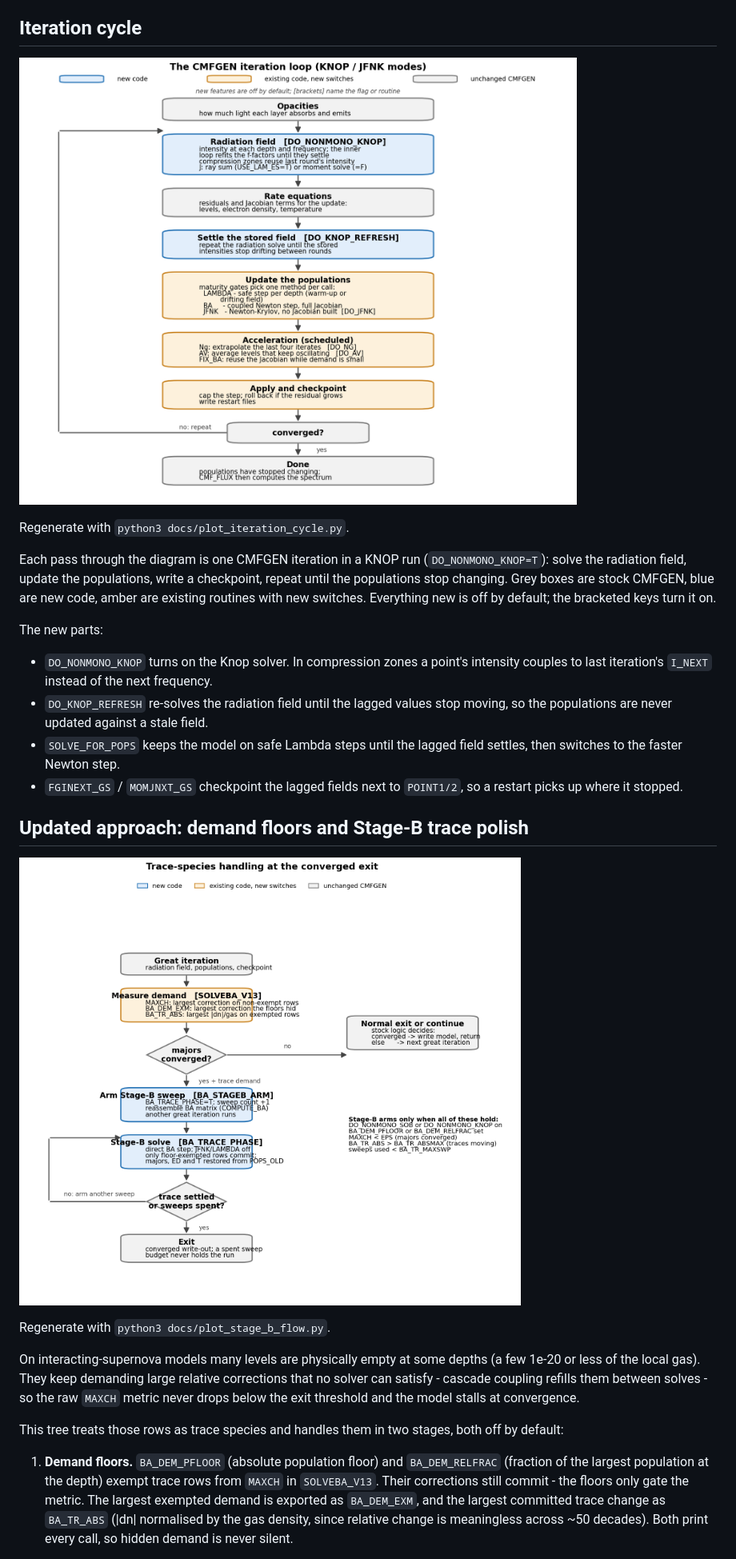
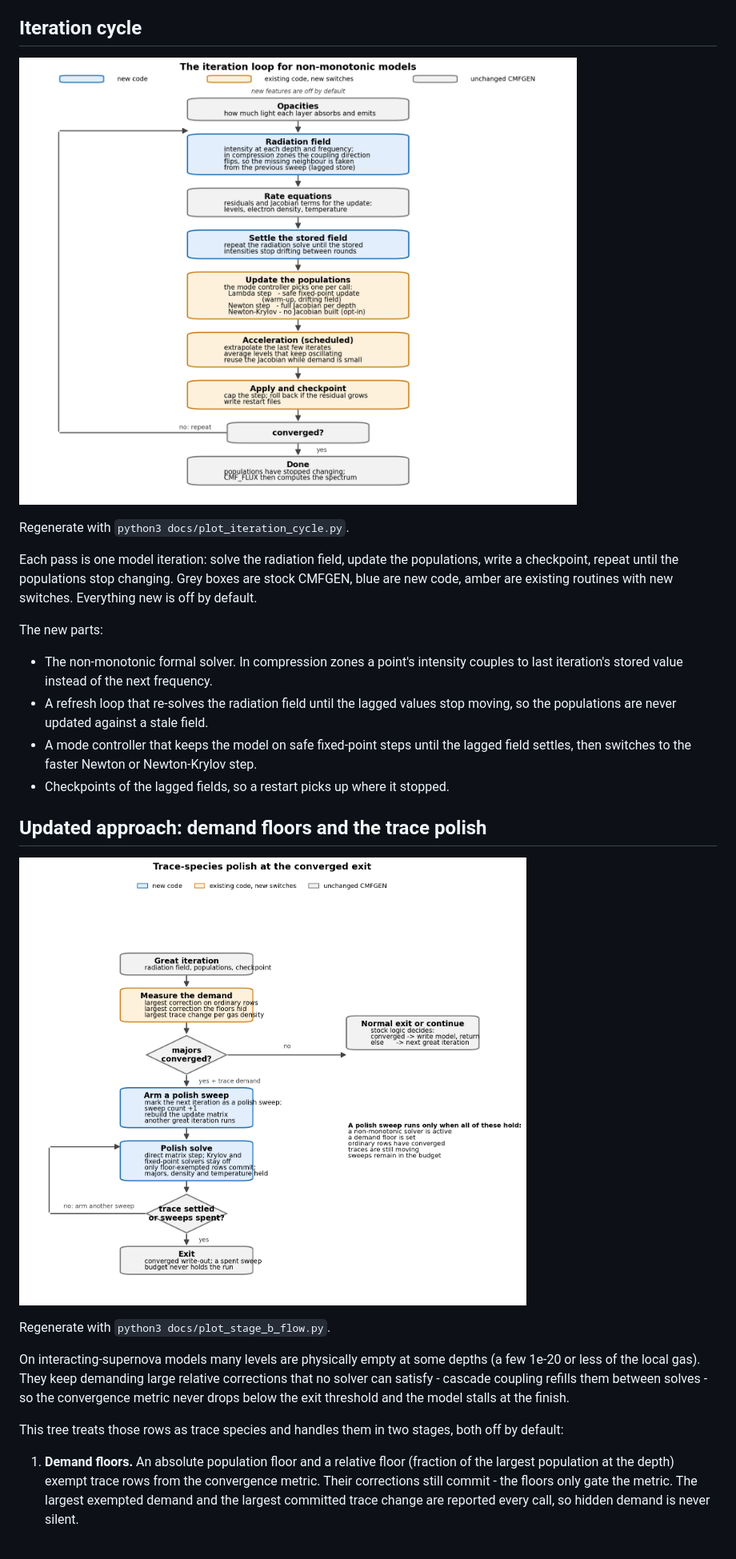
Before and after one commit to Astro-Sean/cmfgen-nonmono, a Markdown page: README.md, the part around one of its changes. Shown at 80% size. GitHub-like rendering; pictures changed too: docs/iteration_cycle.png, docs/stage_b_flow.png.

```diff
--- a/README.md
+++ b/README.md
@@ -46,25 +81,24 @@ and removes the negative intensities.
 
 Regenerate with `python3 docs/plot_iteration_cycle.py`.
 
-Each pass through the diagram is one CMFGEN iteration in a KNOP run
-(`DO_NONMONO_KNOP=T`): solve the radiation field, update the
-populations, write a checkpoint, repeat until the populations stop
+Each pass is one model iteration: solve the radiation field, update
+the populations, write a checkpoint, repeat until the populations stop
 changing. Grey boxes are stock CMFGEN, blue are new code, amber are
-existing routines with new switches. Everything new is off by
-default; the bracketed keys turn it on.
+existing routines with new switches. Everything new is off by default.
 
 The new parts:
 
-- `DO_NONMONO_KNOP` turns on the Knop solver. In compression zones a
-  point's intensity couples to last iteration's `I_NEXT` instead of
-  the next frequency.
-- `DO_KNOP_REFRESH` re-solves the radiation field until the lagged
+- The non-monotonic formal solver. In compression zones a point's
+  intensity couples to last iteration's stored value instead of the
+  next frequency.
+- A refresh loop that re-solves the radiation field until the lagged
   values stop moving, so the populations are never updated against a
   stale field.
-- `SOLVE_FOR_POPS` keeps the model on safe Lambda steps until the
-  lagged field settles, then switches to the faster Newton step.
-- `FGINEXT_GS` / `MOMJNXT_GS` checkpoint the lagged fields next to
-  `POINT1/2`, so a restart picks up where it stopped.
+- A mode controller that keeps the model on safe fixed-point steps
+  until the lagged field settles, then switches to the faster Newton
+  or Newton-Krylov step.
+- Checkpoints of the lagged fields, so a restart picks up where it
+  stopped.
 
-## Updated approach: demand floors and Stage-B trace polish
+## Updated approach: demand floors and the trace polish
 
@@ -75,19 +109,17 @@ Regenerate with `python3 docs/plot_stage_b_flow.py`.
 On interacting-supernova models many levels are physically empty at
 some depths (a few 1e-20 or less of the local gas). They keep
 demanding large relative corrections that no solver can satisfy -
-cascade coupling refills them between solves - so the raw `MAXCH`
+cascade coupling refills them between solves - so the convergence
 metric never drops below the exit threshold and the model stalls at
-convergence.
+the finish.
 
 This tree treats those rows as trace species and handles them in two
 stages, both off by default:
 
-1. **Demand floors.** `BA_DEM_PFLOOR` (absolute population floor) and
-   `BA_DEM_RELFRAC` (fraction of the largest population at the depth)
-   exempt trace rows from `MAXCH` in `SOLVEBA_V13`. Their corrections
-   still commit - the floors only gate the metric. The largest
-   exempted demand is exported as `BA_DEM_EXM`, and the largest
-   committed trace change as `BA_TR_ABS` (|dn| normalised by the gas
-   density, since relative change is meaningless across ~50 decades).
-   Both print every call, so hidden demand is never silent.
+1. **Demand floors.** An absolute population floor and a relative
+   floor (fraction of the largest population at the depth) exempt
+   trace rows from the convergence metric. Their corrections still
+   commit - the floors only gate the metric. The largest exempted
+   demand and the largest committed trace change are reported every
+   call, so hidden demand is never silent.
 
```
Also changed, not shown: other parts of README.md (+119 -183 lines), docs/knop_solver.png, 3 other files.
